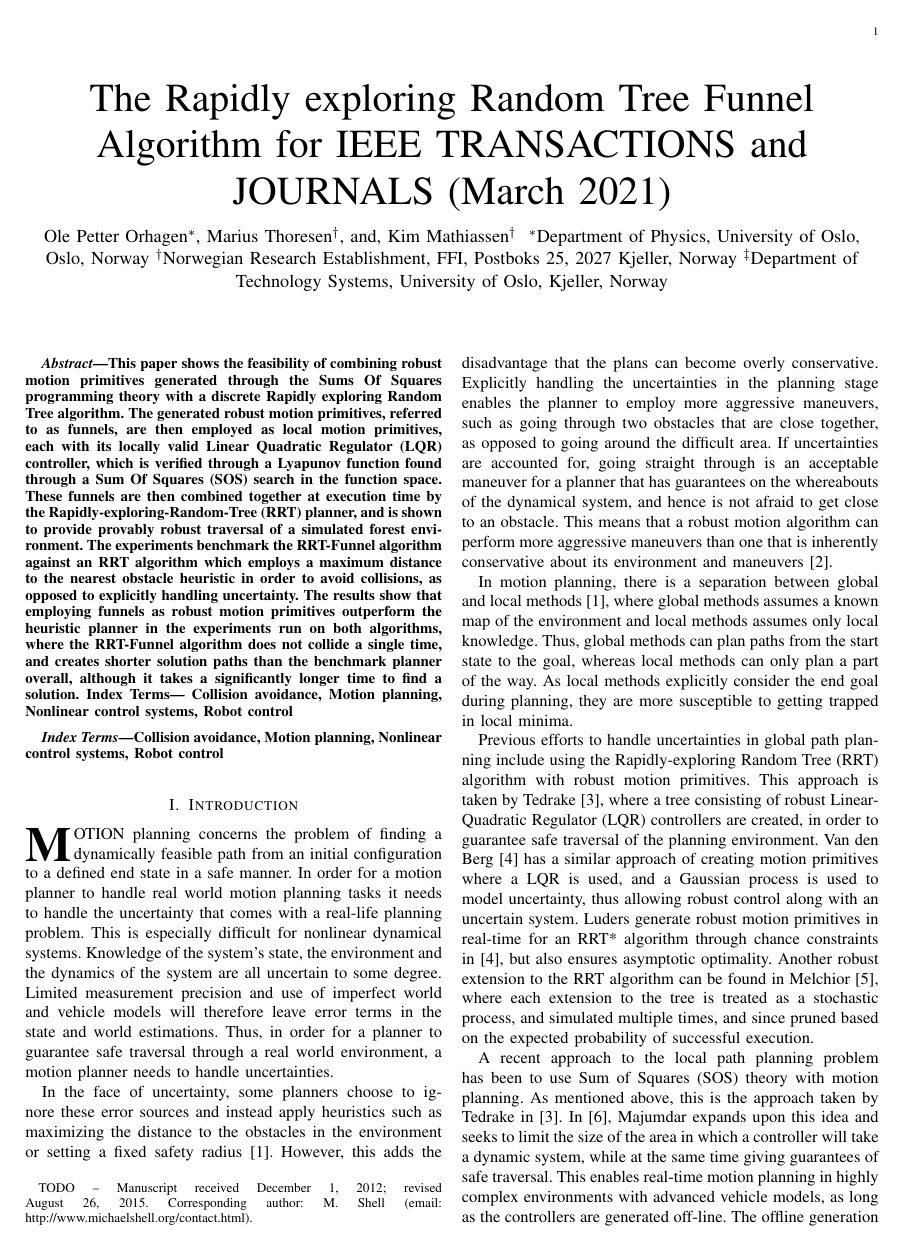
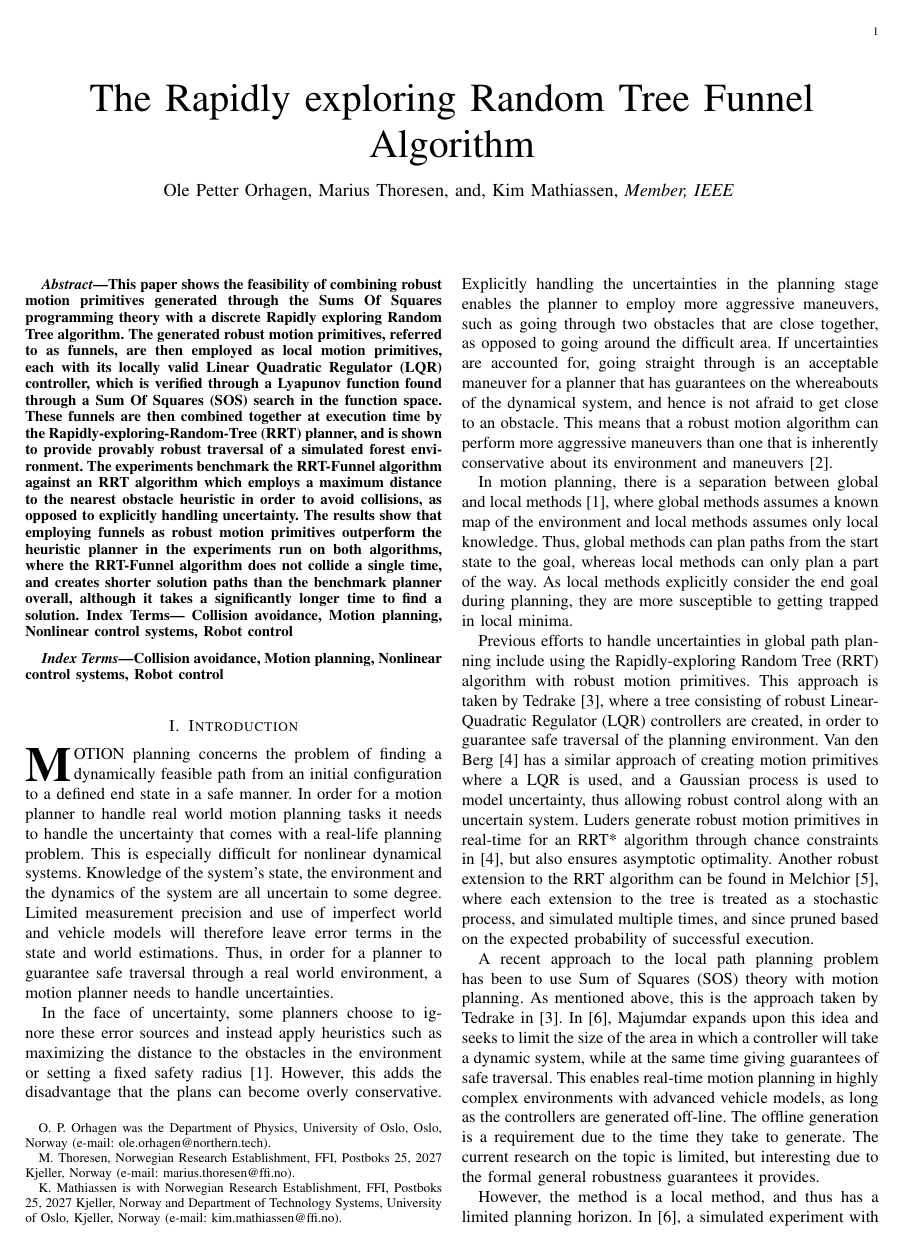
Before and after one commit to oleorhagen/article, a LaTeX paper (rrtfunnel.tex): page 1 of 8. Compiled offline with pdfLaTeX.

Commit message:
Updated title, affiliations and Fig. 5 layout.

```diff
--- a/rrtfunnel.tex
+++ b/rrtfunnel.tex
@@ -11,9 +11,11 @@
 % In text referencing
 \usepackage{varioref}
 \usepackage[draft]{hyperref}
-\usepackage{cleveref}
+\usepackage[capitalise]{cleveref}
 \usepackage{color} % For colouring inkscape include (and more)
 % \usepackage[style=ieee]{biblatex} % Needed for \textcite
+\usepackage{caption}
+\usepackage{subcaption}
 
 % Math helpers
 \usepackage{amssymb}    % Extra symbols
@@ -118,36 +120,32 @@
     T\kern-.1667em\lower.7ex\hbox{E}\kern-.125emX}}
 \begin{document}
 
-\title{The Rapidly exploring Random Tree Funnel Algorithm for IEEE TRANSACTIONS and JOURNALS (March 2021)}
+\title{The Rapidly exploring Random Tree Funnel Algorithm}
 
-\author{\IEEEauthorblockN{Ole Petter Orhagen\IEEEauthorrefmark{1},
-    Marius Thoresen\IEEEauthorrefmark{2}, and,
-    Kim Mathiassen\IEEEauthorrefmark{2,3}
+\author{\IEEEauthorblockN{Ole Petter Orhagen,
+    Marius Thoresen, and,
+    Kim Mathiassen,~\IEEEmembership{Member,~IEEE}
   }
-  \IEEEauthorblockA{\IEEEauthorrefmark{1}Department of Physics,
-    University of Oslo, Oslo, Norway}
-  \IEEEauthorblockA{\IEEEauthorrefmark{2}Norwegian Research Establishment, FFI,
-    Postboks 25, 2027 Kjeller, Norway}
-  \IEEEauthorblockA{\IEEEauthorrefmark{3}Department of Technology Systems, University of Oslo, Kjeller, Norway}% <-this % stops an unwanted space
-  \thanks{TODO -- Manuscript received December 1, 2012; revised August 26, 2015.
-    Corresponding author: M. Shell (email: http://www.michaelshell.org/contact.html).}}
+%  \IEEEauthorblockA{\IEEEauthorrefmark{1}Department of Physics,
+%    University of Oslo, Oslo, Norway}
+%  \IEEEauthorblockA{\IEEEauthorrefmark{2}Norwegian Research Establishment, FFI,
+%    Postboks 25, 2027 Kjeller, Norway}
+%  \IEEEauthorblockA{\IEEEauthorrefmark{3}Department of Technology Systems, University of Oslo, Kjeller, Norway}% <-this % stops an unwanted space
+%  \thanks{TODO -- Manuscript received December 1, 2012; revised August 26, 2015.
+%    Corresponding author: M. Shell (email: http://www.michaelshell.org/contact.html).}}
 
 % \thanks{This paragraph of the first footnote will contain the date on
 % which you submitted your brief for review. It will also contain support
 % information, including sponsor and financial support acknowledgment. For
 % example, ``This work was supported in part by the U.S. Department of
 % Commerce under Grant BS123456.'' }
-% \thanks{The next few paragraphs should contain
-% the authors' current affiliations, including current address and e-mail. For
-% example, F. A. Author is with the National Institute of Standards and
-% Technology, Boulder, CO 80305 USA (e-mail: author@boulder.nist.gov). }
-% \thanks{S. B. Author, Jr., was with Rice University, Houston, TX 77005 USA. He is
-% now with the Department of Physics, Colorado State University, Fort Collins,
-% CO 80523 USA (e-mail: author@lamar.colostate.edu).}
-% \thanks{T. C. Author is with
-% the Electrical Engineering Department, University of Colorado, Boulder, CO
-% 80309 USA, on leave from the National Research Institute for Metals,
-% Tsukuba, Japan (e-mail: author@nrim.go.jp).}}
+ \thanks{O. P. Orhagen was the Department of Physics,
+    University of Oslo, Oslo, Norway (e-mail: ole.orhagen@northern.tech). }
+ \thanks{M. Thoresen, Norwegian Research Establishment, FFI,
+    Postboks 25, 2027 Kjeller, Norway (e-mail: marius.thoresen@ffi.no).}
+ \thanks{K. Mathiassen is with
+ Norwegian Research Establishment, FFI,
+    Postboks 25, 2027 Kjeller, Norway and Department of Technology Systems, University of Oslo, Kjeller, Norway (e-mail: kim.mathiassen@ffi.no).}}
 
 \maketitle
 
```
Also changed, not shown: sections/Experiments.tex (+12 -10 lines), rrtfunnel.tex (6 more changed lines).
